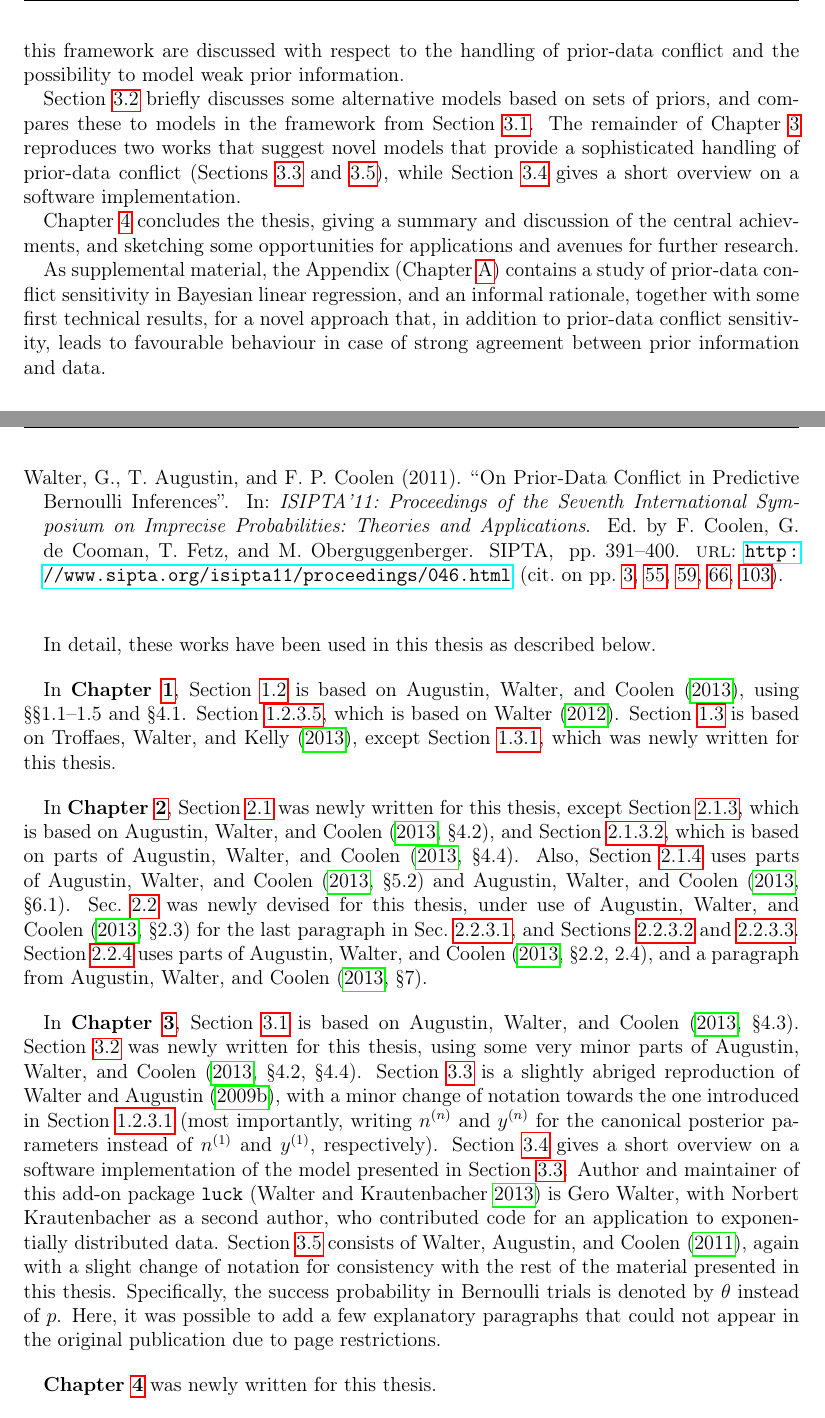
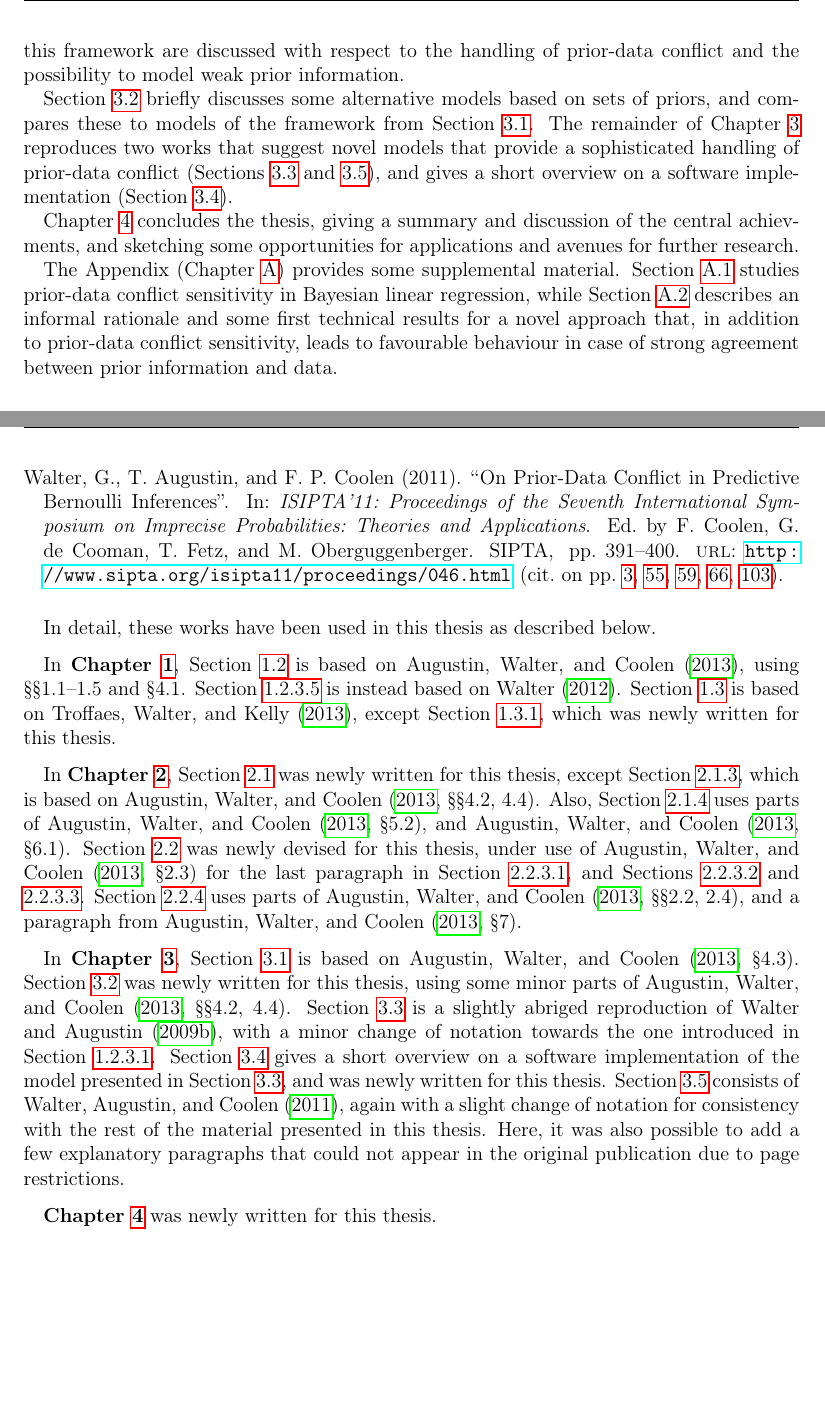
Before and after one commit to geeeero/diss, a LaTeX thesis (diss.tex, which reads intro.tex): two parts of pages 20 and 21 of 200, joined at a grey line, cut so that both start at the same text, the shorter picture padded with empty space. Compiled offline with pdfLaTeX.

Commit message:
last changes in 1.1

```diff
--- a/intro.tex
+++ b/intro.tex
@@ -47,23 +47,24 @@ that have been central to the development and application of imprecise probabili
 in statistical inference (Section~\ref{sec:generalmodel}).
 Some important favourable inference properties for these models are demonstrated,
-and a range of models that can be subsumed under this framework are discussed with respect to
+and a number of models that can be subsumed under this framework are discussed with respect to
 the handling of prior-data conflict and the possibility to model weak prior information.
 
 Section~\ref{sec:alternatives} briefly discusses some alternative models based on sets of priors,
-and compares these to models in the framework from Section~\ref{sec:generalmodel}.
+and compares these to models of the framework from Section~\ref{sec:generalmodel}.
 The remainder of Chapter~\ref{cha:imprecisebayes-conjugate}
 reproduces two works that suggest novel models
 that provide a sophisticated handling of prior-data conflict
 (Sections~\ref{sec:jstp} and \ref{sec:isipta11}),
-while Section~\ref{sec:luck} gives a short overview on a software implementation.
+and gives a short overview on a software implementation (Section~\ref{sec:luck}).
 
 Chapter~\ref{cha:concluding} concludes the thesis,
 giving a summary and discussion of the central achievments,
 and sketching some opportunities for applications and avenues for further research.
 
-As supplemental material, the Appendix (Chapter~\ref{cha:appendix}) contains
-a study of \pdc\ sensitivity in Bayesian linear regression,
-and an informal rationale, together with some first technical results,
+The Appendix (Chapter~\ref{cha:appendix}) provides some supplemental material.
+Section~\ref{sec:festschrift} studies \pdc\ sensitivity in Bayesian linear regression,
+while Section~\ref{sec:boatshape} describes
+an informal rationale and some first technical results
 for a novel approach that, in addition to prior-data conflict sensitivity,
 leads to favourable behaviour in case of strong agreement between prior information and data.
 
@@ -162,7 +163,7 @@ In \textbf{Chapter~\ref{cha:intro}},
 %except Sec.~\ref{sec:diri-multi}, which is based on \textcite{Walter2012b}.
 Section~\ref{sec:fundamentals} is based on \textcite{itip-statinf},
 using \S\S 1.1--1.5 and \S 4.1.
-Section~\ref{sec:diri-multi}, which is based on \textcite{Walter2012b}.
+Section~\ref{sec:diri-multi} is instead based on \textcite{Walter2012b}.
 %
 %Sec.~\ref{sec:inferencetasks}: parts of \cite{itip-statinf}
 %Sec.~\ref{sec:beta-binom}: parts of \cite{itip-statinf}
@@ -179,17 +180,17 @@ except Section~\ref{sec:commoncause-motivation}, which was newly written for thi
 
 In \textbf{Chapter~\ref{cha:gbi}},
 Section~\ref{sec:ip-intro} was newly written for this thesis,
-except Section~\ref{sec:imprecisebayes}, which is based on \textcite[\S 4.2]{itip-statinf},
-and Section~\ref{sec:updating}, which is based on parts of \textcite[\S 4.4]{itip-statinf}.
+except Section~\ref{sec:imprecisebayes}, which is based on \textcite[\S\S 4.2, 4.4]{itip-statinf}.
+%and Section~\ref{sec:updating}, which is based on parts of \textcite[\S 4.4]{itip-statinf}.
 %where the latter was mainly written by Thomas Augustin.
-Also, Section~\ref{sec:ip-related} uses parts of \textcite[\S 5.2]{itip-statinf} and \textcite[\S 6.1]{itip-statinf}.
+Also, Section~\ref{sec:ip-related} uses parts of \textcite[\S 5.2]{itip-statinf}, and \textcite[\S 6.1]{itip-statinf}.
 %
-Sec.~\ref{sec:motivation} was newly devised for this thesis,
+Section~\ref{sec:motivation} was newly devised for this thesis,
 under use of \textcite[\S 2.3]{itip-statinf}
-for the last paragraph in Sec.~\ref{sec:motivation:bayesian-foundational},
+for the last paragraph in Section~\ref{sec:motivation:bayesian-foundational},
 and Sections~\ref{sec:motivation:near-ignorance} and \ref{sec:motivation:pdc}.
 %
-Section~\ref{sec:ip-alternatives} uses parts of \textcite[\S 2.2, 2.4]{itip-statinf},
+Section~\ref{sec:ip-alternatives} uses parts of \textcite[\S\S 2.2, 2.4]{itip-statinf},
 and a paragraph from \textcite[\S 7]{itip-statinf}.
 
 \medskip
@@ -198,29 +199,28 @@ In \textbf{Chapter~\ref{cha:imprecisebayes-conjugate}},
 Section~\ref{sec:generalmodel} is based on \textcite[\S 4.3]{itip-statinf}.
 %which was written primarily by Gero Walter.
 Section~\ref{sec:alternatives} was newly written for this thesis,
-using some very minor parts of \textcite[\S 4.2, \S 4.4]{itip-statinf}.
+using some minor parts of \textcite[\S\S 4.2, 4.4]{itip-statinf}.
 Section~\ref{sec:jstp} is a slightly abriged reproduction of \textcite{Walter2009a},
-with a minor change of notation towards the one introduced in Section~\ref{sec:regularconjugates}
-(most importantly, writing $\nn$ and $\yn$ for the canonical posterior parameters
-instead of $n^{(1)}$ and $y^{(1)}$, respectively).
+with a minor change of notation towards the one introduced in Section~\ref{sec:regularconjugates}.
 %This paper was the result of a collaborative work, where both authors contributed
 %more or less in equal parts. While Gero Walter contributed central concepts and basic ideas,
 %along with the theoretical results, Thomas Augustin devised most of the structure,
 %and contributed most of the introductory and concluding sections.
 %
 Section~\ref{sec:luck} gives a short overview on a software implementation
-of the model presented in Section~\ref{sec:jstp}.
-Author and maintainer of this add-on package \texttt{luck} \parencite{luck-package} is Gero Walter,
-with Norbert Krautenbacher as a second author, who contributed code for an application
-to exponentially distributed data.
+of the model presented in Section~\ref{sec:jstp},
+and was newly written for this thesis.
+%Author and maintainer of this add-on package \texttt{luck} \parencite{luck-package} is Gero Walter,
+%with Norbert Krautenbacher as a second author, who contributed code for an application
+%to exponentially distributed data.
 %
 Section~\ref{sec:isipta11} consists of \textcite{Walter2011a},
 again with a slight change of notation for consistency with the rest of the material presented in this thesis.
-Specifically, the success probability in Bernoulli trials is denoted by $\theta$ instead of $p$.
+%Specifically, the success probability in Bernoulli trials is denoted by $\theta$ instead of $p$.
 %All three authors worked collaboratively on the work as whole but with emphasis on different parts.
 %Section~\ref{sec:ibbm} was devised and written primarily by Gero Walter,
 %while Section~\ref{sec:weightedinf} was devised and written primarily by Frank Coolen.
-Here, it was possible to add a few explanatory paragraphs
+Here, it was also possible to add a few explanatory paragraphs
 that could not appear in the original publication due to page restrictions.
 %Thomas Augustin contributed substantially to all parts of the manuscript,
 %especially in the introductory and concluding sections.
```
Also changed, not shown: intro.tex (10 more changed lines).
